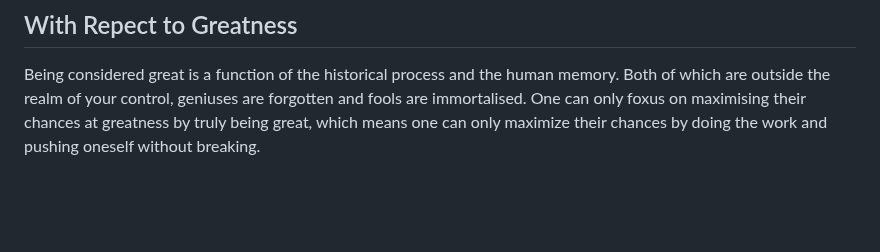
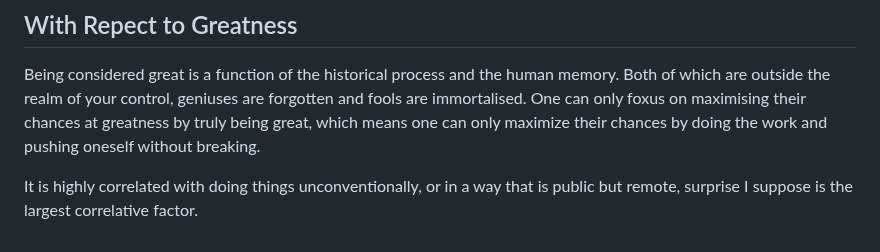
Before and after one commit to DhirajMeenavilli/Projects, a Markdown page: Journal/Notes and Occurances.md, the part around the change. Drawn GitHub-style; blank space fills up the shorter version.

Commit message:
A quick add.

```diff
--- a/Journal/Notes and Occurances.md
+++ b/Journal/Notes and Occurances.md
@@ -107,3 +107,5 @@ Deep traumas or even misalligned feelings relating to things like work, and rese
 ## With Repect to Greatness
 
 Being considered great is a function of the historical process and the human memory. Both of which are outside the realm of your control, geniuses are forgotten and fools are immortalised. One can only foxus on maximising their chances at greatness by truly being great, which means one can only maximize their chances by doing the work and pushing oneself without breaking.
+
+It is highly correlated with doing things unconventionally, or in a way that is public but remote, surprise I suppose is the largest correlative factor.
```
